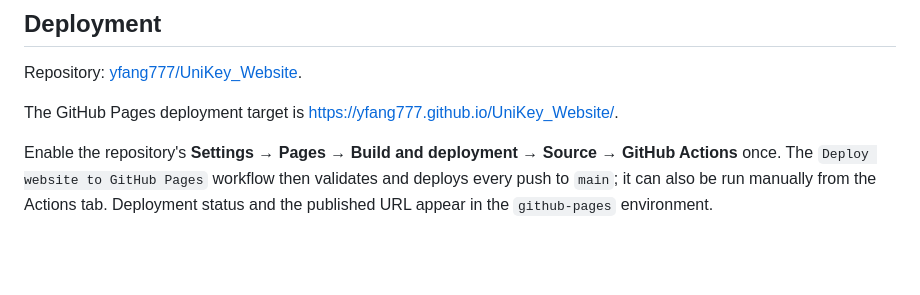
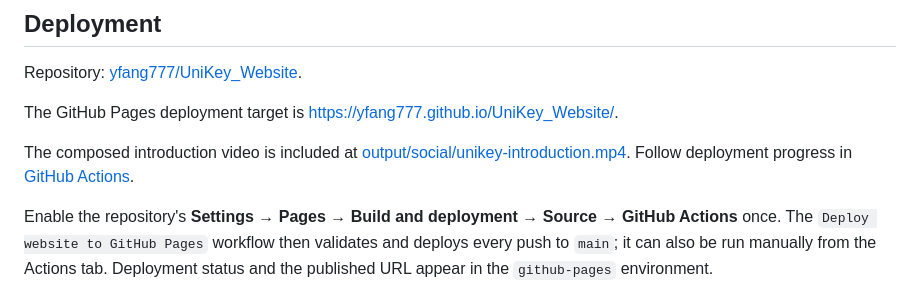
Before and after one commit to yfang777/UniKey_Website, a Markdown page: README.md, the part around the change. Drawn GitHub-style; blank space fills up the shorter version.

Commit message:
Add public website and video links

```diff
--- a/README.md
+++ b/README.md
@@ -17,6 +17,8 @@ Open http://localhost:8000. The dependency-free preview server supports byte-ran
 Repository: [yfang777/UniKey_Website](https://github.com/yfang777/UniKey_Website).
 
 The GitHub Pages deployment target is [https://yfang777.github.io/UniKey_Website/](https://yfang777.github.io/UniKey_Website/).
+
+The composed introduction video is included at [output/social/unikey-introduction.mp4](https://yfang777.github.io/UniKey_Website/output/social/unikey-introduction.mp4). Follow deployment progress in [GitHub Actions](https://github.com/yfang777/UniKey_Website/actions/workflows/deploy-pages.yml).
 
 Enable the repository's **Settings → Pages → Build and deployment → Source → GitHub Actions** once. The `Deploy website to GitHub Pages` workflow then validates and deploys every push to `main`; it can also be run manually from the Actions tab. Deployment status and the published URL appear in the `github-pages` environment.
 
```
Also changed, not shown: unikey-social-thread.md (+2 -2 lines).
